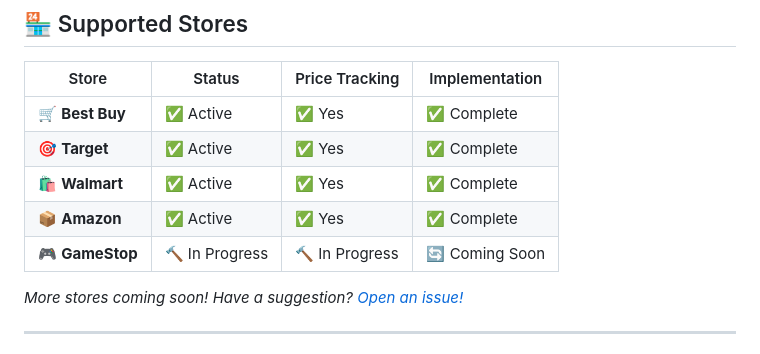
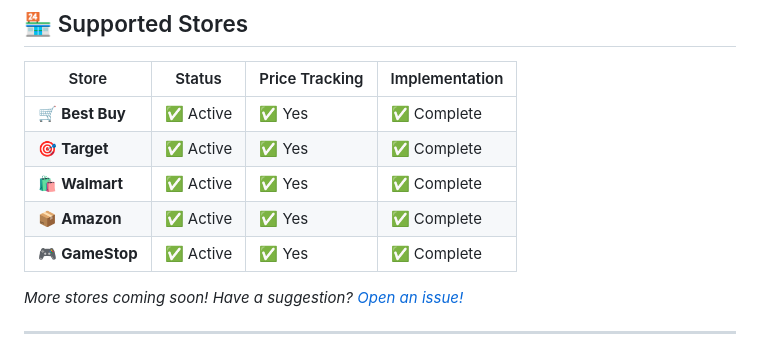
Before and after one commit to cthart14/PS5-Deal-Locator, a Markdown page: README.md, the part around the change printed below. GitHub-like rendering.

```diff
--- a/README.md
+++ b/README.md
@@ -41,7 +41,7 @@ This project started when my PS5 began overheating, making it completely unplaya
 | 🎯 **Target** | ✅ Active | ✅ Yes | ✅ Complete |
 | 🛍️ **Walmart** | ✅ Active | ✅ Yes | ✅ Complete |
 | 📦 **Amazon** | ✅ Active | ✅ Yes | ✅ Complete |
-| 🎮 **GameStop** | 🔨 In Progress | 🔨 In Progress | 🔄 Coming Soon |
+| 🎮 **GameStop** | ✅ Active | ✅ Yes | ✅ Complete |
 
 *More stores coming soon! Have a suggestion? [Open an issue!](../../issues)*
 
```
Also changed, not shown: other parts of README.md (+1 -1 lines).
